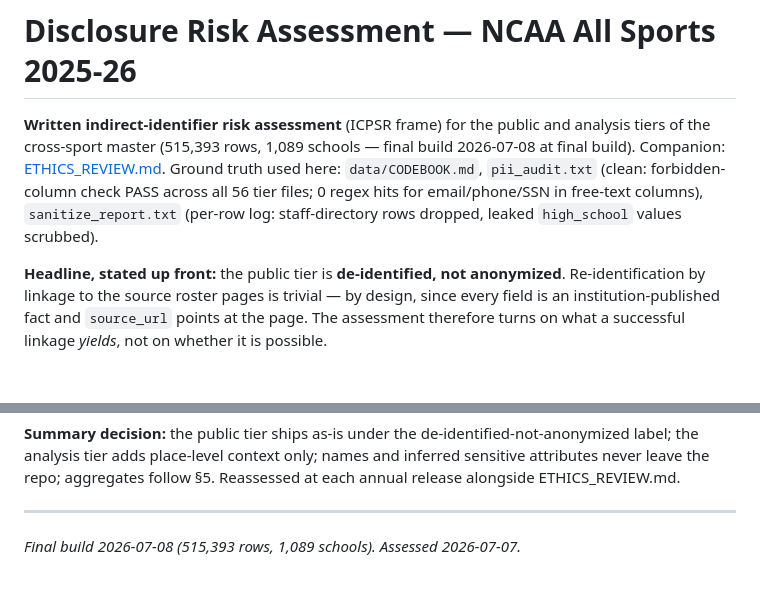
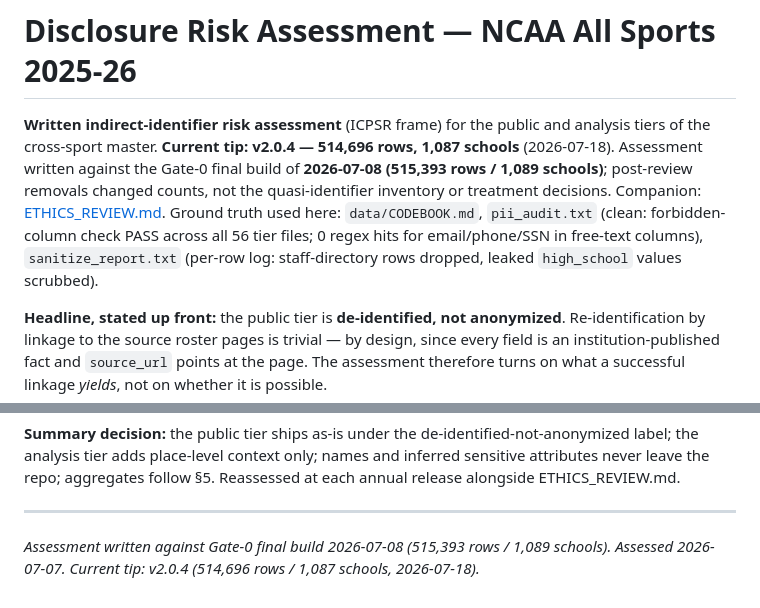
Before and after one commit to Dharit13/NCAA_2025-26-Season-Dataset-Analysis, a Markdown page: DISCLOSURE_RISK.md, 2 parts joined by grey strips. GitHub-like rendering; blank space fills up the shorter version.

```diff
--- a/DISCLOSURE_RISK.md
+++ b/DISCLOSURE_RISK.md
@@ -1,11 +1,14 @@
 # Disclosure Risk Assessment — NCAA All Sports 2025-26
 
 **Written indirect-identifier risk assessment** (ICPSR frame) for the public and analysis
-tiers of the cross-sport master (515,393 rows, 1,089 schools — final build 2026-07-08
-at final build). Companion: [ETHICS_REVIEW.md](ETHICS_REVIEW.md). Ground truth used here:
-`data/CODEBOOK.md`, `pii_audit.txt` (clean: forbidden-column check PASS across all 56 tier
-files; 0 regex hits for email/phone/SSN in free-text columns), `sanitize_report.txt`
-(per-row log: staff-directory rows dropped, leaked `high_school` values scrubbed).
+tiers of the cross-sport master. **Current tip: v2.0.4 — 514,696 rows, 1,087 schools**
+(2026-07-18). Assessment written against the Gate-0 final build of **2026-07-08
+(515,393 rows / 1,089 schools)**; post-review removals changed counts, not the
+quasi-identifier inventory or treatment decisions. Companion:
+[ETHICS_REVIEW.md](ETHICS_REVIEW.md). Ground truth used here: `data/CODEBOOK.md`,
+`pii_audit.txt` (clean: forbidden-column check PASS across all 56 tier files; 0 regex hits
+for email/phone/SSN in free-text columns), `sanitize_report.txt` (per-row log:
+staff-directory rows dropped, leaked `high_school` values scrubbed).
 
 **Headline, stated up front:** the public tier is **de-identified, not anonymized**.
 Re-identification by linkage to the source roster pages is trivial — by design, since every
@@ -113,5 +116,5 @@ attributes never leave the repo; aggregates follow §5. Reassessed at each annua
 alongside ETHICS_REVIEW.md.
 
 ---
-*Final build 2026-07-08 (515,393 rows, 1,089 schools).
-Assessed 2026-07-07.*
+*Assessment written against Gate-0 final build 2026-07-08 (515,393 rows / 1,089 schools).
+Assessed 2026-07-07. Current tip: v2.0.4 (514,696 rows / 1,087 schools, 2026-07-18).*
```
Also changed, not shown: ETHICS_REVIEW.md (+11 -6 lines).
